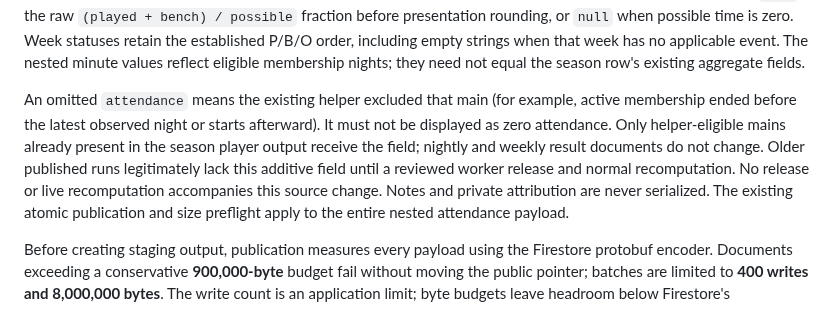
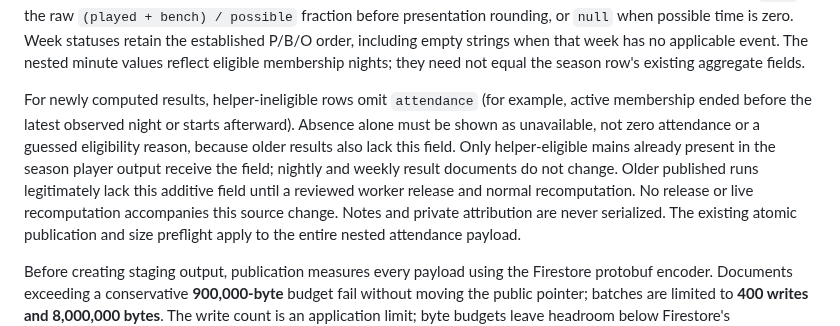
Before and after one commit to MaggieSueWoW/Pebble, a Markdown page: docs/data-consistency.md, the part around the change. Rendered like a GitHub page.

Commit message:
Clarify missing attendance in older published results

```diff
--- a/docs/data-consistency.md
+++ b/docs/data-consistency.md
@@ -86,12 +86,13 @@ Week statuses retain the established P/B/O order, including empty strings when
 that week has no applicable event. The nested minute values reflect eligible
 membership nights; they need not equal the season row's existing aggregate fields.
 
-An omitted `attendance` means the existing helper excluded that main (for example,
+For newly computed results, helper-ineligible rows omit `attendance` (for example,
 active membership ended before the latest observed night or starts afterward).
-It must not be displayed as zero attendance. Only helper-eligible mains already
-present in the season player output receive the field; nightly and weekly result
-documents do not change. Older published runs legitimately lack this additive
-field until a reviewed worker release and normal recomputation. No release or
+Absence alone must be shown as unavailable, not zero attendance or a guessed
+eligibility reason, because older results also lack this field. Only helper-eligible
+mains already present in the season player output receive the field; nightly and
+weekly result documents do not change. Older published runs legitimately lack
+this additive field until a reviewed worker release and normal recomputation. No release or
 live recomputation accompanies this source change. Notes and private attribution
 are never serialized. The existing atomic publication and size preflight apply to
 the entire nested attendance payload.
```
